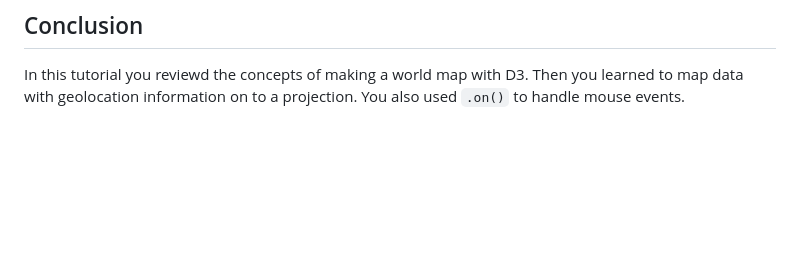
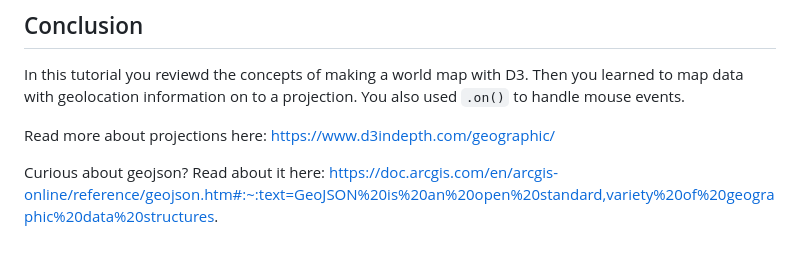
Before and after one commit to Tech-at-DU/d3-tutorial, a Markdown page: 18-Maps-Part-2/readme.md, the part around the change. GitHub-like rendering; blank space fills up the shorter version.

```diff
--- a/18-Maps-Part-2/readme.md
+++ b/18-Maps-Part-2/readme.md
@@ -388,3 +388,7 @@ Display other information in the info box. There is lots more data in the CSV fi
 ## Conclusion
 
 In this tutorial you reviewd the concepts of making a world map with D3. Then you learned to map data with geolocation information on to a projection. You also used `.on()` to handle mouse events.
+
+Read more about projections here: https://www.d3indepth.com/geographic/
+
+Curious about geojson? Read about it here: https://doc.arcgis.com/en/arcgis-online/reference/geojson.htm#:~:text=GeoJSON%20is%20an%20open%20standard,variety%20of%20geographic%20data%20structures.
```
